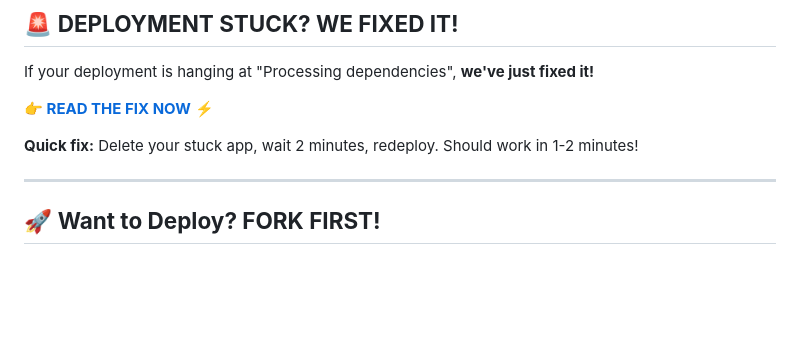
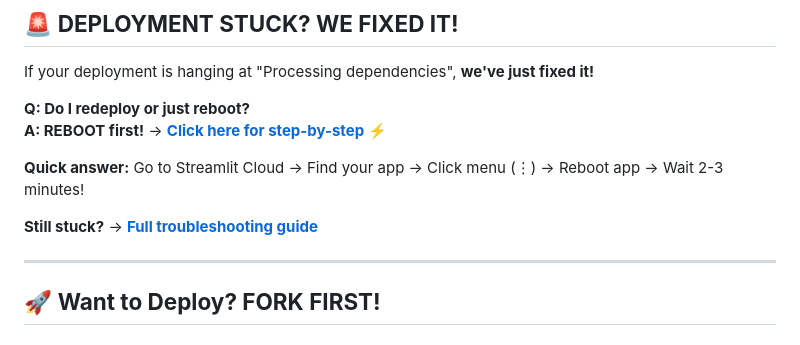
Before and after one commit to sarthakbjj-code/Rate-App, a Markdown page: README.md, the part around the change. Rendered like a GitHub page; blank space fills up the shorter version.

Commit message:
Add comprehensive reboot vs redeploy guide - answer user question
Co-authored-by: sarthakbjj-code <255387245+sarthakbjj-code@users.noreply.github.com>

```diff
--- a/README.md
+++ b/README.md
@@ -6,9 +6,12 @@ AI-powered price intelligence for smart procurement decisions.
 
 If your deployment is hanging at "Processing dependencies", **we've just fixed it!**
 
-**👉 [READ THE FIX NOW](STUCK_DEPLOYMENT_FIX.md)** ⚡
+**Q: Do I redeploy or just reboot?**
+**A: REBOOT first!** → **[Click here for step-by-step](REBOOT_OR_REDEPLOY.md)** ⚡
 
-**Quick fix:** Delete your stuck app, wait 2 minutes, redeploy. Should work in 1-2 minutes!
+**Quick answer:** Go to Streamlit Cloud → Find your app → Click menu (⋮) → Reboot app → Wait 2-3 minutes!
+
+**Still stuck?** → **[Full troubleshooting guide](STUCK_DEPLOYMENT_FIX.md)**
 
 ---
 
```
Also changed, not shown: REBOOT_OR_REDEPLOY.md (added, +306 -0 lines), STUCK_DEPLOYMENT_FIX.md (+15 -0 lines).
